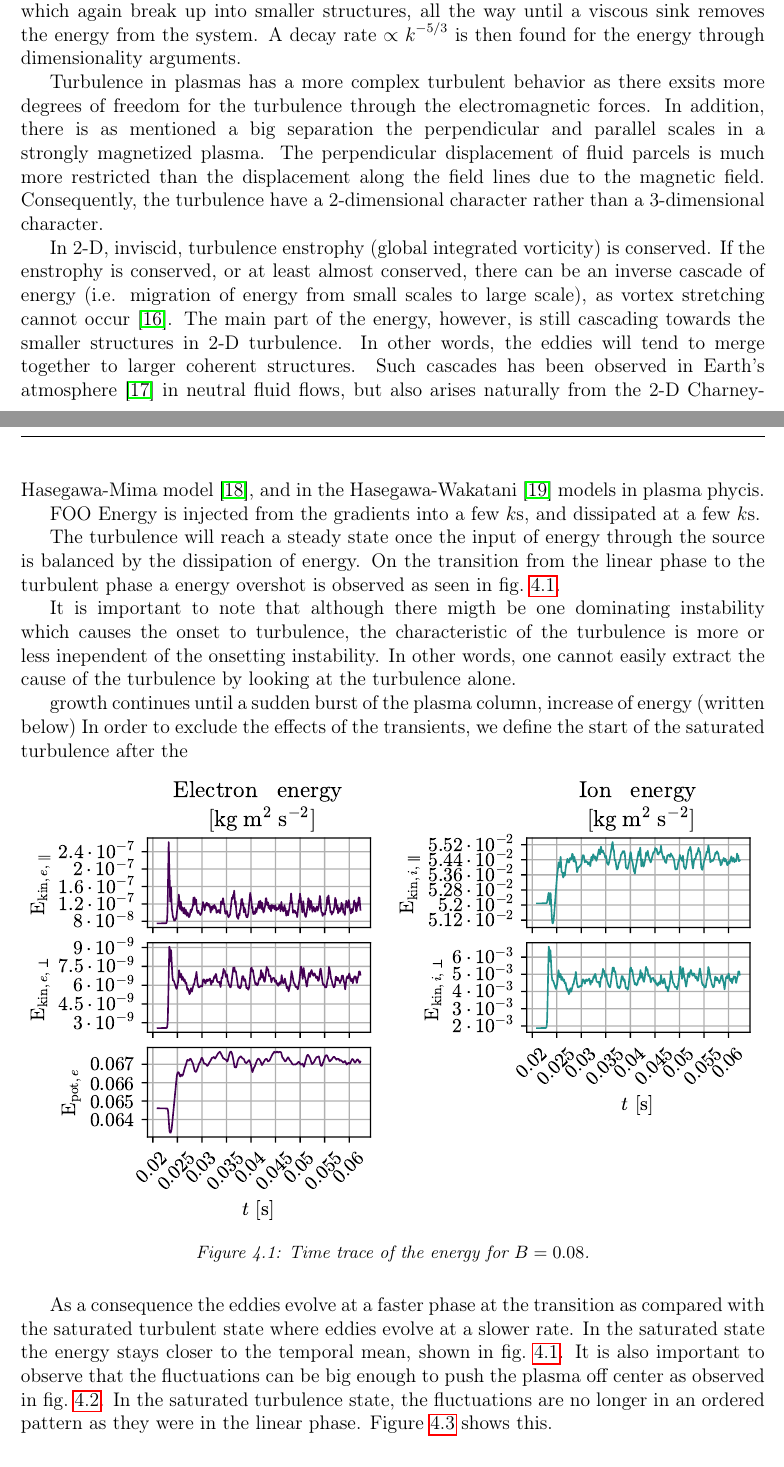
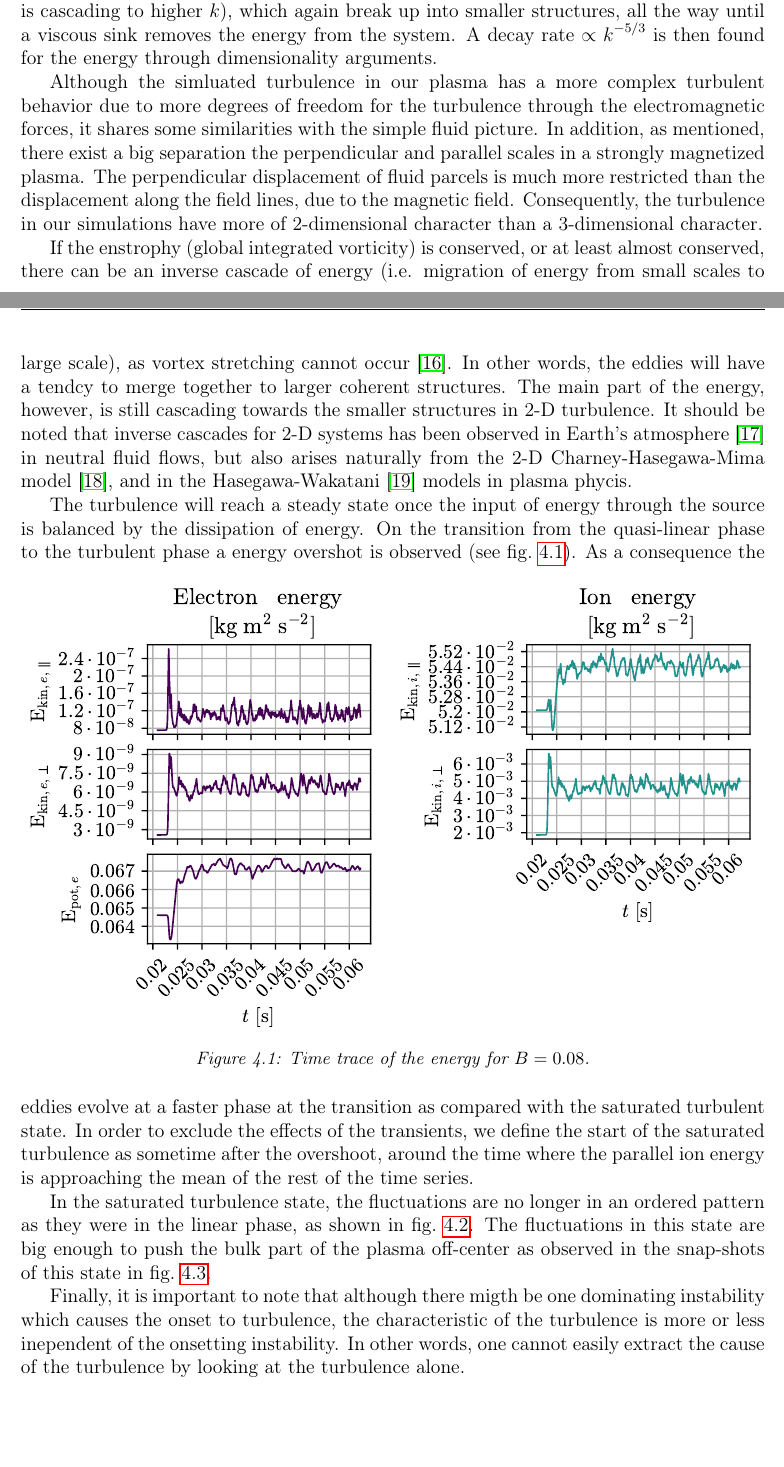
Before and after one commit to CELMA-project/PhD-dissertation, a LaTeX thesis (17_PhD_Loeiten.tex, which reads results/fluctuations.tex, results/turbulence.tex): two parts of pages 24 and 25 of 47, joined at a grey line, cut so that both start at the same text, the shorter picture padded with empty space. Compiled offline with pdfLaTeX.

Commit message:
Done transition to saturated turbulence

```diff
--- a/17_PhD_Loeiten.tex
+++ b/17_PhD_Loeiten.tex
@@ -37,8 +37,8 @@
 \interfootnotelinepenalty=10000
 % Keep floats to their sections
 \usepackage[section]{placeins}
-% Float only pages has to fill at least 90%
-\renewcommand{\floatpagefraction}{.9}
+% Float only pages has to fill at least 99%
+\renewcommand{\floatpagefraction}{.99}
 
 \begin{document}
 \maketitle
@@ -100,5 +100,4 @@
 \chapter{The turblent phase}
 \label{chap:satTurb}
 \input{results/turbulence}
-\chapter{Characteristics of the fluctuations}
 \input{results/fluctuations}
--- a/results/fluctuations.tex
+++ b/results/fluctuations.tex
@@ -1,3 +1,4 @@
+\section{Characteristics of the fluctuations}
 As seen in \cref{fig:2DFluct} the fluctuations can be quite strong, something which has also been observed experimentally in for example \cite{Burin2005}.
 This is something which need to be considere when modelling the plasma.
 Models like Hasegawa-Wakatani \cite{Hasegawa1987,Holland2007} are doing a split between background and fluctuations.
--- a/results/turbulence.tex
+++ b/results/turbulence.tex
@@ -13,59 +16,28 @@ In other words, there will be a mechanism feeding the turbulence with structures
 These structures break up into smaller structures (the energy is cascading to higher $k$), which again break up into smaller structures, all the way until a viscous sink removes the energy from the system.
 A decay rate $\propto k^{-5/3}$ is then found for the energy through dimensionality arguments.
 
-Turbulence in plasmas has a more complex turbulent behavior as there exsits more degrees of freedom for the turbulence through the electromagnetic forces.
-In addition, there is as mentioned a big separation the perpendicular and parallel scales in a strongly magnetized plasma.
-The perpendicular displacement of fluid parcels is much more restricted than the displacement along the field lines due to the magnetic field.
-Consequently, the turbulence have a $2$-dimensional character rather than a $3$-dimensional character.
+Although the simluated turbulence in our plasma has a more complex turbulent behavior due to more degrees of freedom for the turbulence through the electromagnetic forces, it shares some similarities with the simple fluid picture.
+In addition, as mentioned, there exist a big separation the perpendicular and parallel scales in a strongly magnetized plasma.
+The perpendicular displacement of fluid parcels is much more restricted than the displacement along the field lines, due to the magnetic field.
+Consequently, the turbulence in our simulations have more of $2$-dimensional character than a $3$-dimensional character.
 
-In $2$-D, inviscid, turbulence enstrophy (global integrated vorticity) is conserved.
-If the enstrophy is conserved, or at least almost conserved, there can be an inverse cascade of energy (i.e. migration of energy from small scales to large scale), as vortex stretching cannot occur \cite{Fjortoft1953}.
+If the enstrophy (global integrated vorticity) is conserved, or at least almost conserved, there can be an inverse cascade of energy (i.e. migration of energy from small scales to large scale), as vortex stretching cannot occur \cite{Fjortoft1953}.
+In other words, the eddies will have a tendcy to merge together to larger coherent structures.
 The main part of the energy, however, is still cascading towards the smaller structures in $2$-D turbulence.
-In other words, the eddies will tend to merge together to larger coherent structures.
-Such cascades has been observed in Earth's atmosphere \cite{Smith2002} in neutral fluid flows, but also arises naturally from the $2$-D Charney-Hasegawa-Mima model \cite{Boffetta2002}, and in the Hasegawa-Wakatani \cite{Manz2009} models in plasma phycis.
-
-
-
-
-
-FOO
-Energy is injected from the gradients into a few $k$s, and dissipated at a few $k$s.
-
+It should be noted that inverse cascades for $2$-D systems has been observed in Earth's atmosphere \cite{Smith2002} in neutral fluid flows, but also arises naturally from the $2$-D Charney-Hasegawa-Mima model \cite{Boffetta2002}, and in the Hasegawa-Wakatani \cite{Manz2009} models in plasma phycis.
 
 The turbulence will reach a steady state once the input of energy through the source is balanced by the dissipation of energy.
-On the transition from the linear phase to the turbulent phase a energy overshot is observed as seen in \cref{fig:energyTrace008}.
-
-
-
-It is important to note that although there migth be one dominating instability which causes the onset to turbulence, the characteristic of the turbulence is more or less inependent of the onsetting instability.
-In other words, one cannot easily extract the cause of the turbulence by looking at the turbulence alone.
-
-
-
-
-
-growth continues until a sudden burst of the plasma column,
-increase of energy (written below)
-In order to exclude the effects of the transients, we define the start of the saturated turbulence after the
-
-
-
-
-
-
-
-
-
-
+On the transition from the quasi-linear phase to the turbulent phase a energy overshot is observed (see \cref{fig:energyTrace008}).
 %
 \begin{figure}[htb]
     \centering
-    \includegraphics[width=1.0\textwidth]{fig/results/energyTrace/energyTraceB008}
+    \includegraphics{fig/results/energyTrace/energyTraceB008}
     \caption{Time trace of the energy for $B=0.08$.}
     \label{fig:energyTrace008}
 \end{figure}
+%
+As a consequence the eddies evolve at a faster phase at the transition as compared with the saturated turbulent state.
+In order to exclude the effects of the transients, we define the start of the saturated turbulence as sometime after the overshoot, around the time where the parallel ion energy is approaching the mean of the rest of the time series.
 
-As a consequence the eddies evolve at a faster phase at the transition as compared with the saturated turbulent state where eddies evolve at a slower rate.
-In the saturated state the energy stays closer to the temporal mean, shown in \cref{fig:energyTrace008}.
-It is also important to observe that the fluctuations can be big enough to push the plasma off center as observed in \cref{fig:turbEv}.
+In the saturated turbulence state, the fluctuations are no longer in an ordered pattern as they were in the linear phase, as shown in \cref{fig:2DFluct}.
 %
@@ -72,3 +48,12 @@ It is also important to observe that the fluctuations can be big enough to push
+    \label{fig:2DFluct}
+\end{figure}
+%
+The fluctuations in this state are big enough to push the bulk part of the plasma off-center as observed in the snap-shots of this state in \cref{fig:turbEv}.
+%
+{
+% FIXME: Move this figure and uncomment clearpage and thispage empty when document is done
+% \clearpage
+% \thispagestyle{empty}
 \begin{figure}[htbp]
     \centering
     \begin{subfigure}[h]{1.00\textwidth}
@@ -89,6 +74,6 @@ It is also important to observe that the fluctuations can be big enough to push
         Here shown for $B=0.08\T$}
     \label{fig:turbEv}
 \end{figure}
+% \clearpage
+}
 %
-In the saturated turbulence state, the fluctuations are no longer in an ordered pattern as they were in the linear phase.
-\Cref{fig:2DFluct} shows this.
@@ -100,4 +79,0 @@ In the saturated turbulence state, the fluctuations are no longer in an ordered
-    \label{fig:2DFluct}
-\end{figure}
-%
-\subsection{Fluxes}
@@ -118,0 +81,2 @@ FIXME: Move figures and describe
+Finally, it is important to note that although there migth be one dominating instability which causes the onset to turbulence, the characteristic of the turbulence is more or less inependent of the onsetting instability.
+In other words, one cannot easily extract the cause of the turbulence by looking at the turbulence alone.
```
Also changed, not shown: results/fluxes.tex (added, +16 -0 lines), 17_PhD_Loeiten.tex (1 more changed lines), results/turbulence.tex (32 more changed lines).
